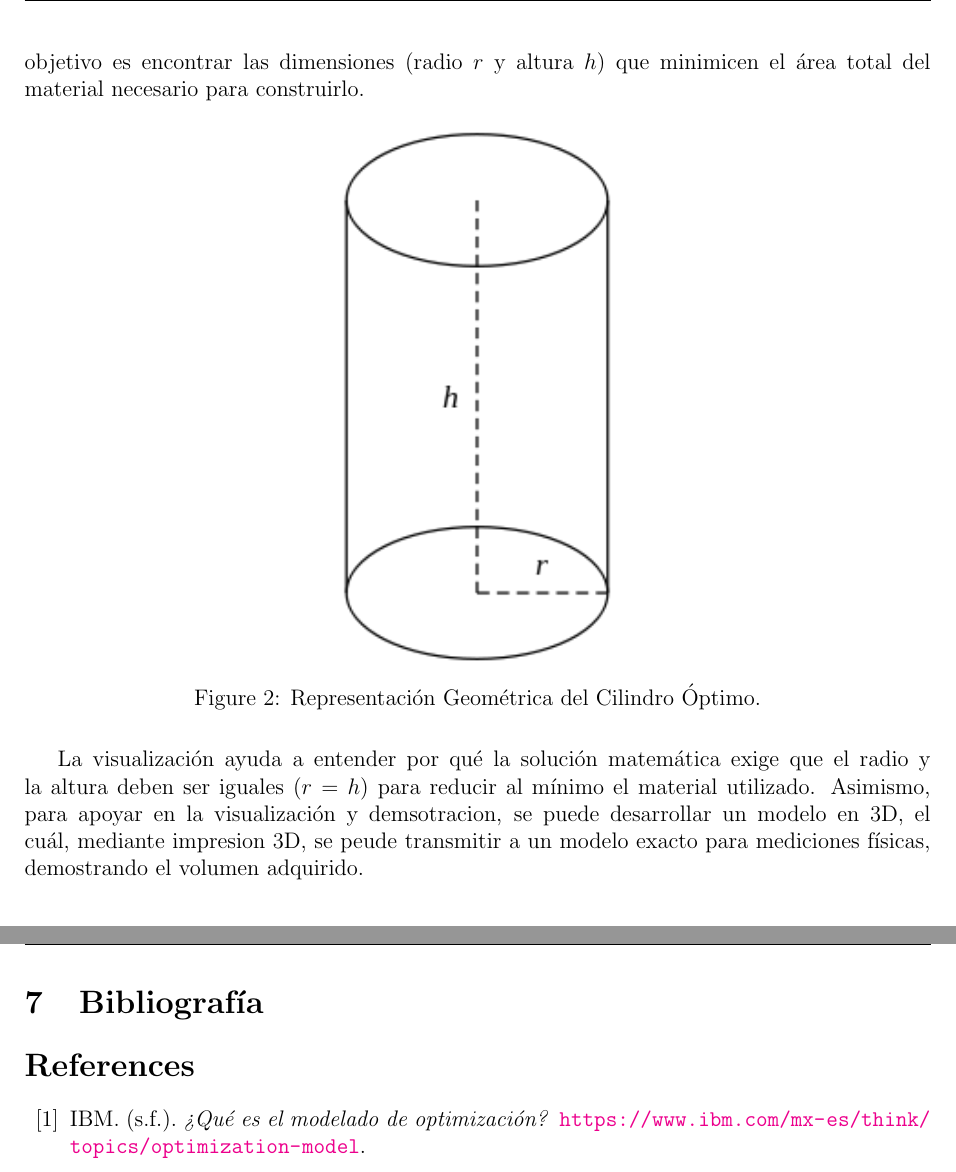
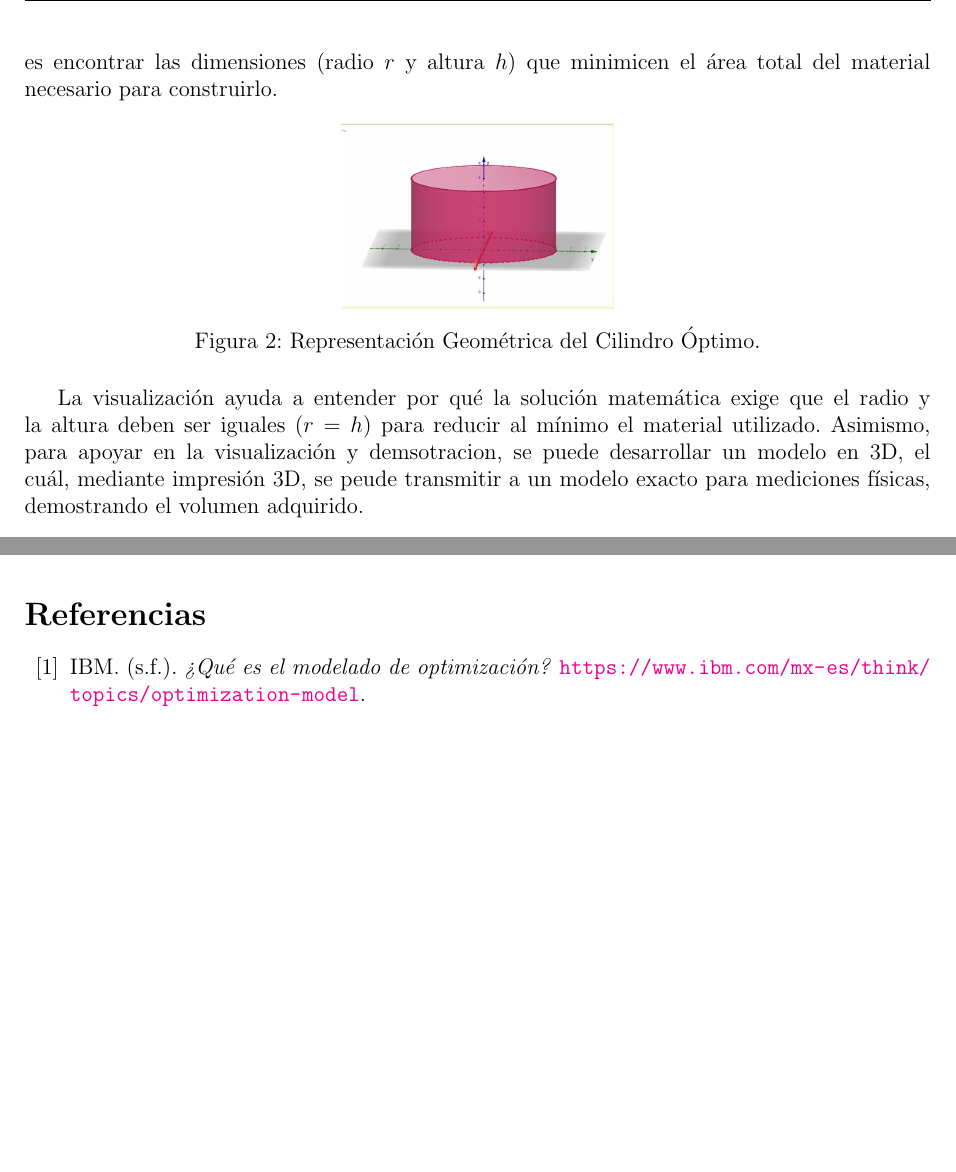
Before and after one commit to LopzDWampotat505/Documento_Calculo_II, a LaTeX document (Evaluación Final/main.tex): two parts of pages 5 and 7 of 7 before the commit and two parts of pages 5 and 6 of 6 after it, joined at a grey line, cut so that both start at the same text, the shorter picture padded with empty space. Compiled offline with pdfLaTeX.

Commit message:
Cambios finales

```diff
--- a/Evaluación Final/main.tex
+++ b/Evaluación Final/main.tex
@@ -13,7 +13,7 @@
 %%%%%%%%%%%%%%%%%%%%%%%%%%%%%%%%%%%%%%%%%%%%%%%%%%%%%%%%%%%%%%%%%%%%%
 %%%%%%%%%%%%%%%%%%%%%%%%%%%%%%%%%%%%%%%%%%%%%%%%%%%%%%%%%%%%%%%%%%%%%
 %\usepackage[spanish]{babel} %Indica que escribiermos en español
-\usepackage[english]{babel} %Indica que escribiermos en inglés
+\usepackage[spanish]{babel} %Indica que escribiermos en inglés
 %Comentar la línea del idioma que NO usarán en su reporte
 \usepackage[utf8]{inputenc} %Indica qué codificación se está usando ISO-8859-1(latin1)  o utf8
 \usepackage{amsmath} % Comandos extras para matemáticas (cajas para ecuaciones,etc)
@@ -238,12 +238,12 @@ La gráfica muestra el modelo geométrico del cilindro sin tapa que se utiliza e
 
 \begin{figure}[H]
  \centering
- \includegraphics[width=0.3\textwidth]{Cilindro.png}
+ \includegraphics[width=0.3\textwidth]{Gráfica Cilindro.jpg}
  \caption{Representación Geométrica del Cilindro Óptimo.}
 \end{figure}
 
 La visualización ayuda a entender por qué la solución matemática exige que el radio y la altura deben ser iguales ($r = h$) para reducir al mínimo el material utilizado.
-Asimismo, para apoyar en la visualización y demsotracion, se puede desarrollar un modelo en 3D, el cuál, mediante impresion 3D, se peude transmitir a un modelo exacto para mediciones físicas, demostrando el volumen adquirido.
+Asimismo, para apoyar en la visualización y demsotracion, se puede desarrollar un modelo en 3D, el cuál, mediante impresión 3D, se peude transmitir a un modelo exacto para mediciones físicas, demostrando el volumen adquirido.
 \begin{figure}[H]
  \centering
  \includegraphics[width=0.5\textwidth]{Cilindro en CAD.png}
@@ -261,7 +261,6 @@ Algunos ejemplos en la vida real en los que se utiliza la \textbf{optimización
  \item \textbf{Aplicación Práctica:} Esta metodología se utiliza en campos como el diseño industrial, la ingeniería y la manufactura, donde reducir el área de material implica disminuir costos, peso y desperdicio, siendo esencial para optimizar envases y recipientes.
 \end{itemize}
 
-\section{Bibliografía}
 \begin{thebibliography}{99}
  \bibitem{IBM} IBM. (s.f.). \textit{¿Qué es el modelado de optimización?} \url{https://www.ibm.com/mx-es/think/topics/optimization-model}.
  \bibitem{Martins} Martins, J. R. R. A., \& Ning, A. (2021). \textit{Engineering Design Optimization}. Cambridge University Press. \url{https://flowlab.groups.et.byu.net/mdobook.pdf}.
```
Also changed, not shown: Evaluación Final/Imagenes/Gráfica Cilindro.jpg (added), Evaluación Final/main.pdf, 7 other files.
